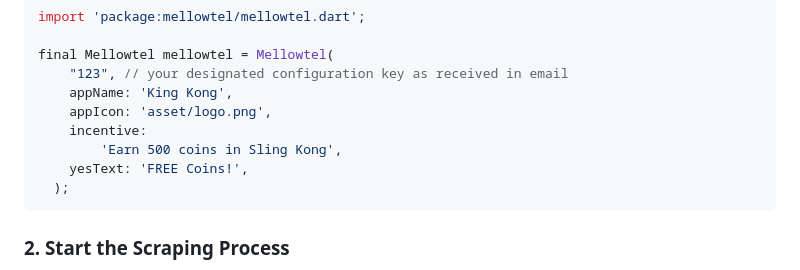
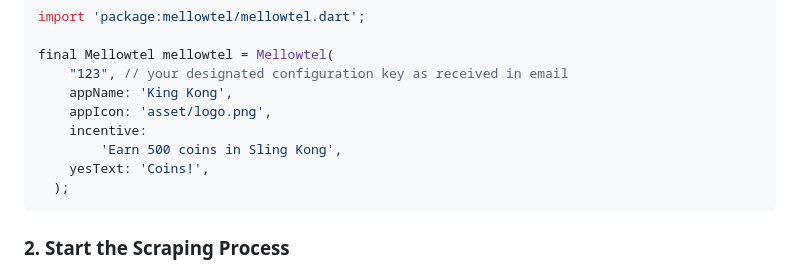
Before and after one commit to mellowtel-inc/mellowtel-flutter, a Markdown page: README.md, the part around the change. Drawn GitHub-style.

````diff
--- a/README.md
+++ b/README.md
@@ -33,7 +33,7 @@ final Mellowtel mellowtel = Mellowtel(
     appIcon: 'asset/logo.png',
     incentive:
         'Earn 500 coins in Sling Kong',
-    yesText: 'FREE Coins!',
+    yesText: 'Coins!',
   );
 ```
 
````
